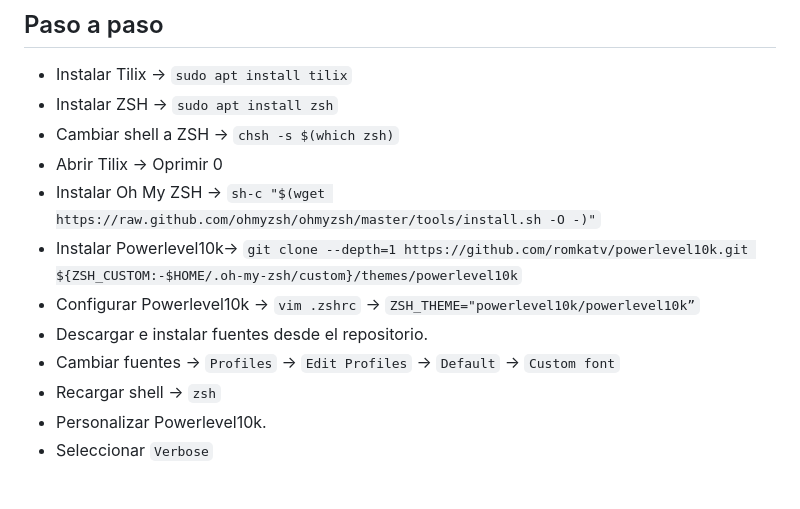
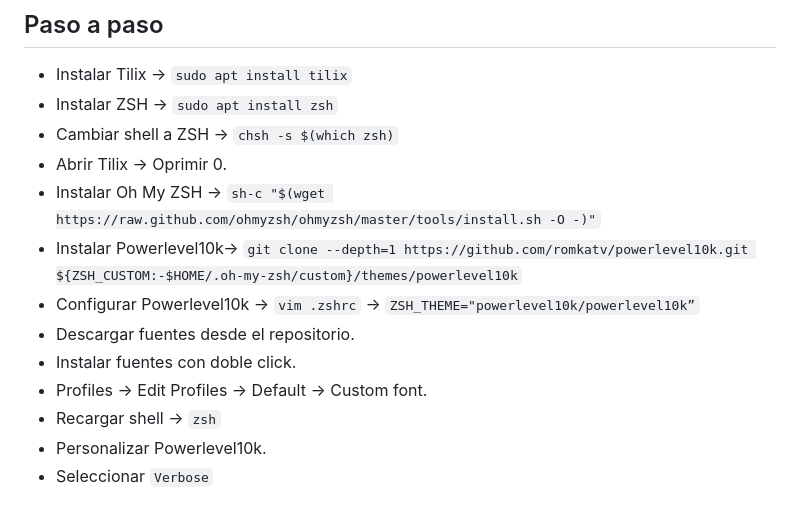
Before and after one commit to jisumov/Learning, a Markdown page: platzi/terminal/notes.md, the part around one of its changes. Drawn GitHub-style.

Commit message:
docs: update notes.md file

```diff
--- a/platzi/terminal/notes.md
+++ b/platzi/terminal/notes.md
@@ -330,12 +330,13 @@ Koen S. (2020). *Unix Permissions — The Easy Way*.
 - Instalar Tilix → `sudo apt install tilix`
 - Instalar ZSH → `sudo apt install zsh`
 - Cambiar shell a ZSH → `chsh -s $(which zsh)`
-- Abrir Tilix → Oprimir 0
+- Abrir Tilix → Oprimir 0.
 - Instalar Oh My ZSH → `sh-c "$(wget https://raw.github.com/ohmyzsh/ohmyzsh/master/tools/install.sh -O -)"`
 - Instalar Powerlevel10k→ `git clone --depth=1 https://github.com/romkatv/powerlevel10k.git ${ZSH_CUSTOM:-$HOME/.oh-my-zsh/custom}/themes/powerlevel10k`
 - Configurar Powerlevel10k → `vim .zshrc` → `ZSH_THEME="powerlevel10k/powerlevel10k”`
-- Descargar e instalar fuentes desde el repositorio.
-- Cambiar fuentes → `Profiles` → `Edit Profiles` → `Default` → `Custom font`
+- Descargar fuentes desde el repositorio.
+- Instalar fuentes con doble click.
+- Profiles → Edit Profiles → Default → Custom font.
 - Recargar shell → `zsh`
 - Personalizar Powerlevel10k.
 - Seleccionar `Verbose`
```
Also changed, not shown: other parts of platzi/terminal/notes.md (+1 -1 lines).
